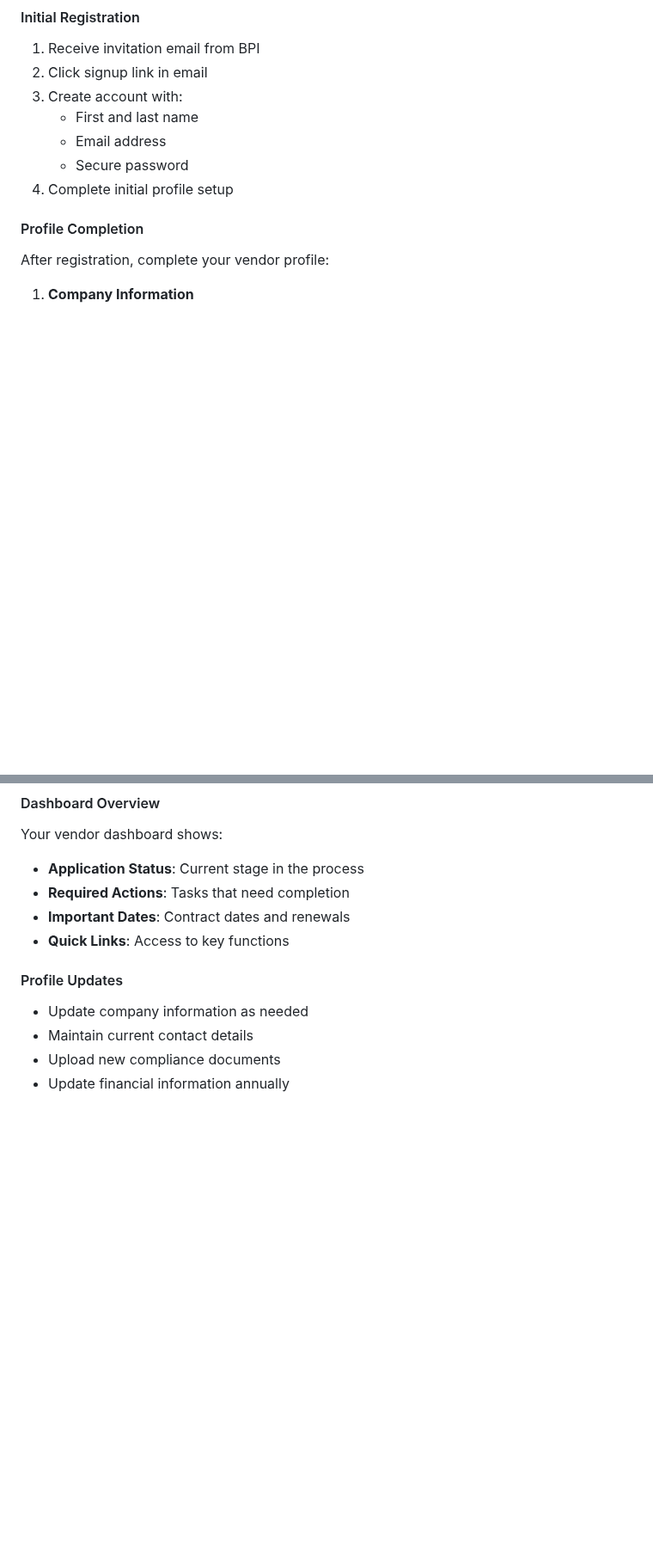
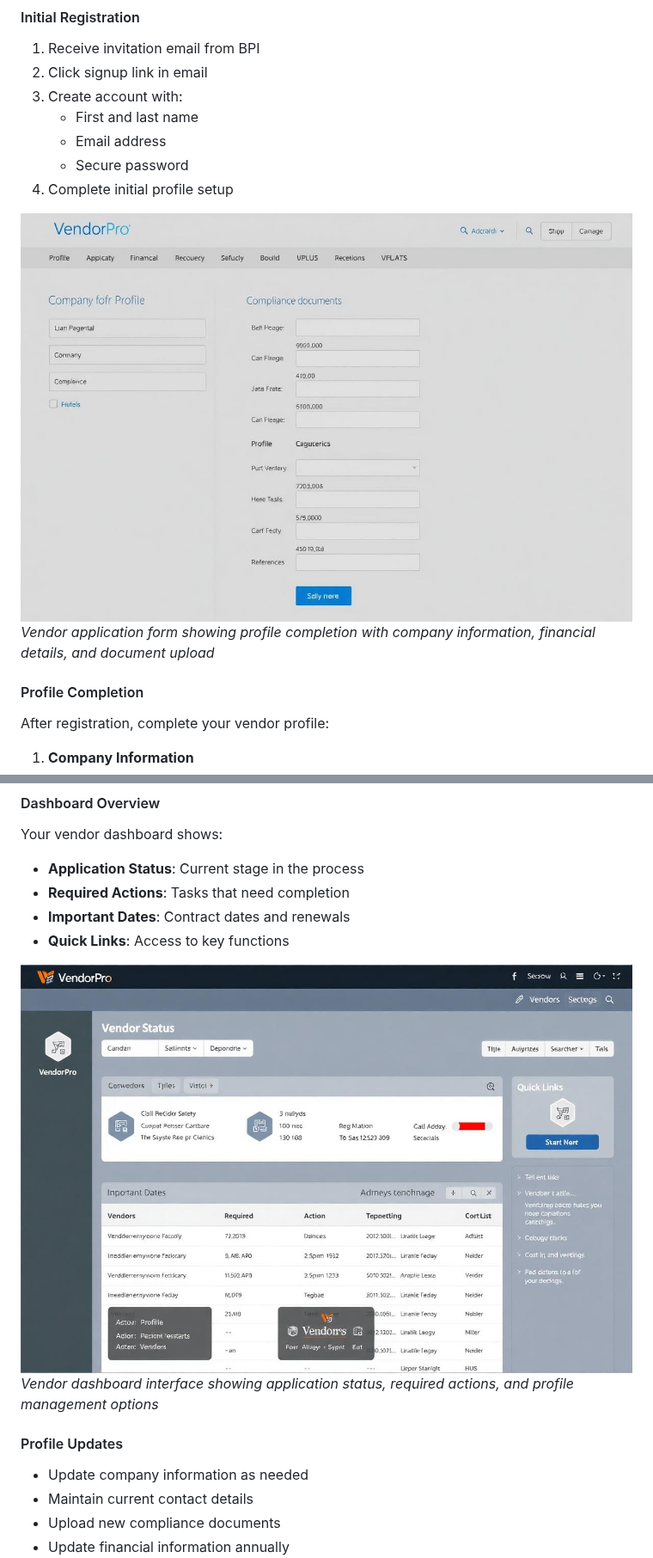
Before and after one commit to hikarenz/bpi-echo-remix, a Markdown page: docs/user-guide.md, 2 parts joined by grey strips. Shown at 86% size. GitHub-like rendering; pictures changed too: docs/images/vendor-application.png (added), docs/images/vendor-dashboard.png (added); blank space fills up the shorter version.

```diff
--- a/docs/user-guide.md
+++ b/docs/user-guide.md
@@ -197,6 +209,9 @@ Vendors use the platform to apply for vendor status, complete onboarding, and ma
    - Secure password
 4. Complete initial profile setup
 
+![Vendor Application Form](./images/vendor-application.png)
+*Vendor application form showing profile completion with company information, financial details, and document upload*
+
 #### Profile Completion
 After registration, complete your vendor profile:
 
@@ -255,6 +270,9 @@ Your vendor dashboard shows:
 - **Required Actions**: Tasks that need completion
 - **Important Dates**: Contract dates and renewals
 - **Quick Links**: Access to key functions
+
+![Vendor Dashboard](./images/vendor-dashboard.png)
+*Vendor dashboard interface showing application status, required actions, and profile management options*
 
 #### Profile Updates
 - Update company information as needed
```
Also changed, not shown: other parts of docs/user-guide.md (+12 -0 lines), docs/images/dashboard-overview.png (added), docs/images/echo-ai-advisor.png (added), docs/images/login-page.png (added), docs/images/manage-vendors.png (added).
